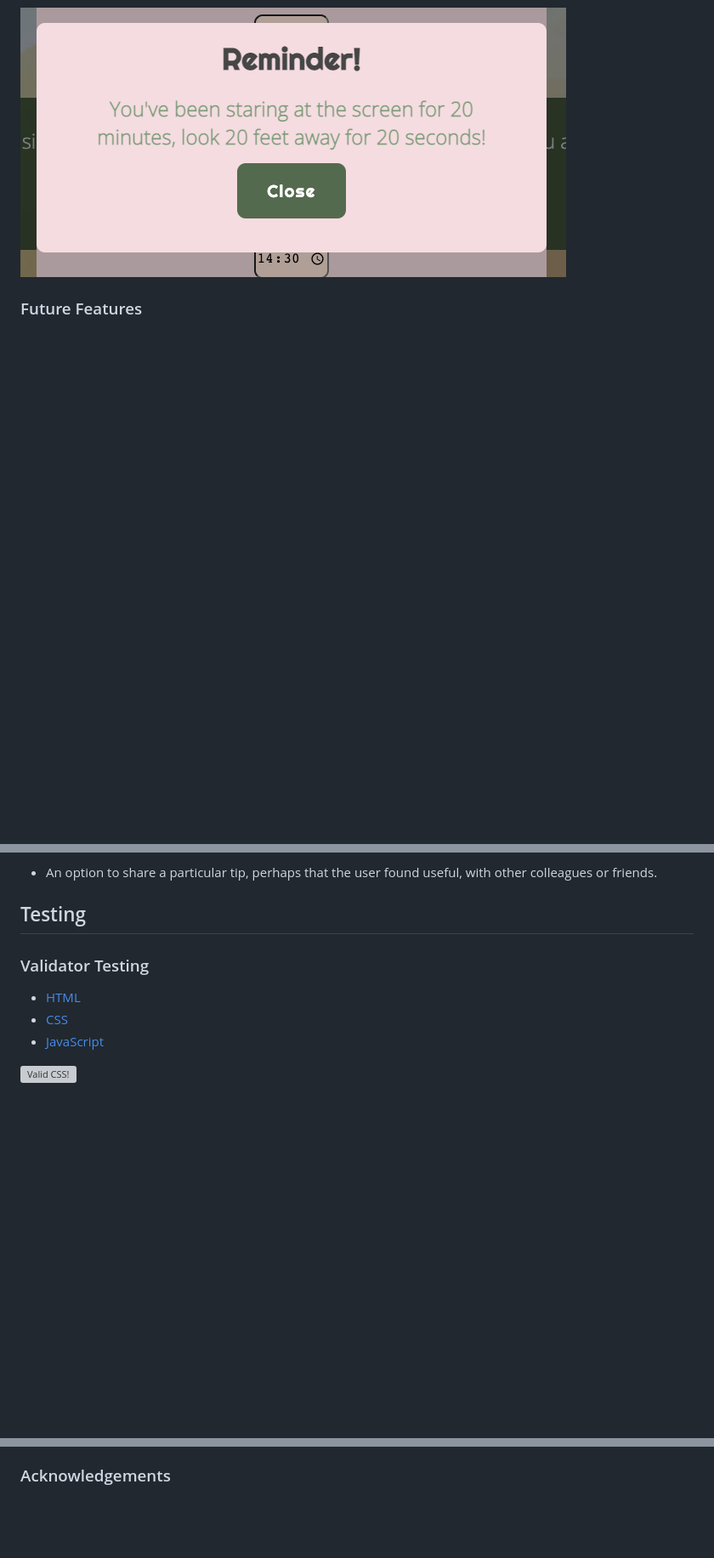
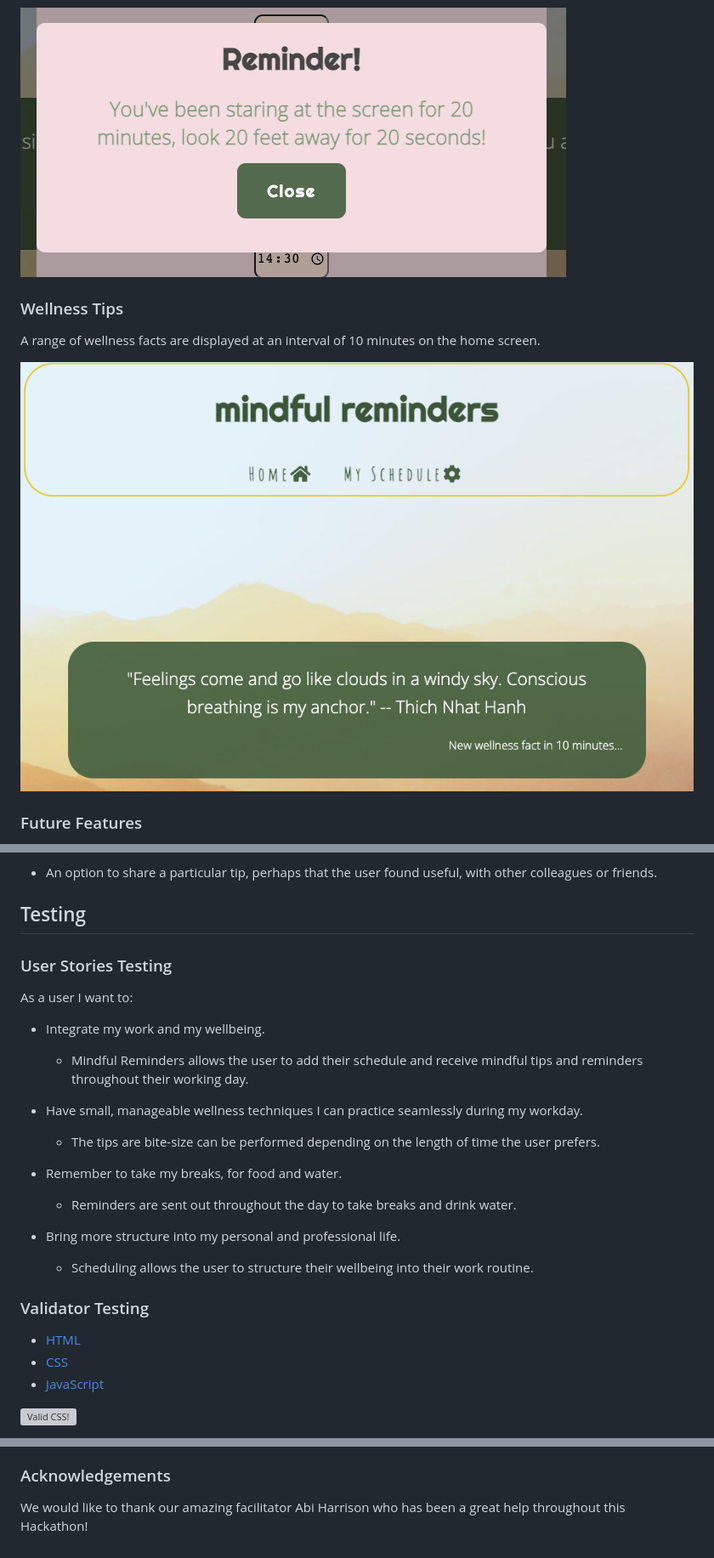
Before and after one commit to matteofiorini92/mindful-reminders, a Markdown page: README.md, 3 parts joined by grey strips. Shown: that part at 85% size. Drawn GitHub-style; pictures changed too: assets/images/home-screen-wellness.png (added); blank space fills up the shorter version; grey boxes are pictures that could not be loaded.

```diff
--- a/README.md
+++ b/README.md
@@ -120,6 +116,12 @@ We have incorporated the 20/20/20 rule to prevent eyestrain. The user is alerted
 
 ![20/20/20](assets/images/20:20:20.png)
 
+### Wellness Tips
+
+A range of wellness facts are displayed at an interval of 10 minutes on the home screen.
+
+![Wellness](assets/images/home-screen-wellness.png)
+
 ### Future Features
 
 Time constraints prevented us from building a site containing the full scope of ideas we came up with. Below are the features we would plan to implement in the future.
@@ -131,6 +133,22 @@ Time constraints prevented us from building a site containing the full scope of
 - An option to share a particular tip, perhaps that the user found useful, with other colleagues or friends.
 
 ## Testing
+
+### User Stories Testing
+
+As a user I want to:
+
+- Integrate my work and my wellbeing.
+  - Mindful Reminders allows the user to add their schedule and receive mindful tips and reminders throughout their working day.
+
+- Have small, manageable wellness techniques I can practice seamlessly during my workday.
+  - The tips are bite-size can be performed depending on the length of time the user prefers.
+
+- Remember to take my breaks, for food and water.
+  - Reminders are sent out throughout the day to take breaks and drink water.
+
+- Bring more structure into my personal and professional life.
+  - Scheduling allows the user to structure their wellbeing into their work routine.
 
 ### Validator Testing
 
@@ -237,2 +258,4 @@ Content to create the Mindful Tips and other research used in building the site
 
 ### Acknowledgements
+
+We would like to thank our amazing facilitator Abi Harrison who has been a great help throughout this Hackathon!
```
Also changed, not shown: other parts of README.md (+9 -10 lines), assets/images/am-i-responsive-mr.png (added).
